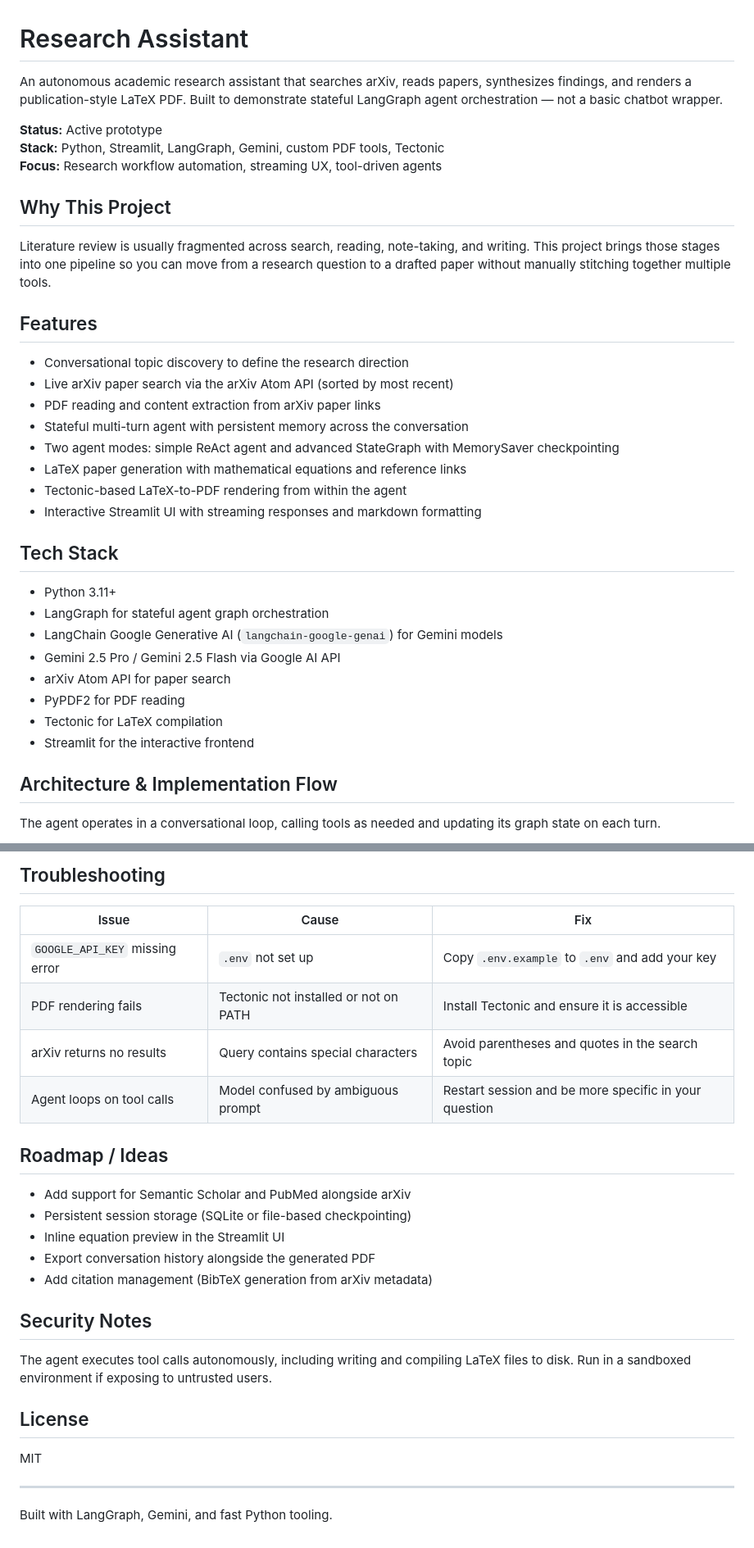
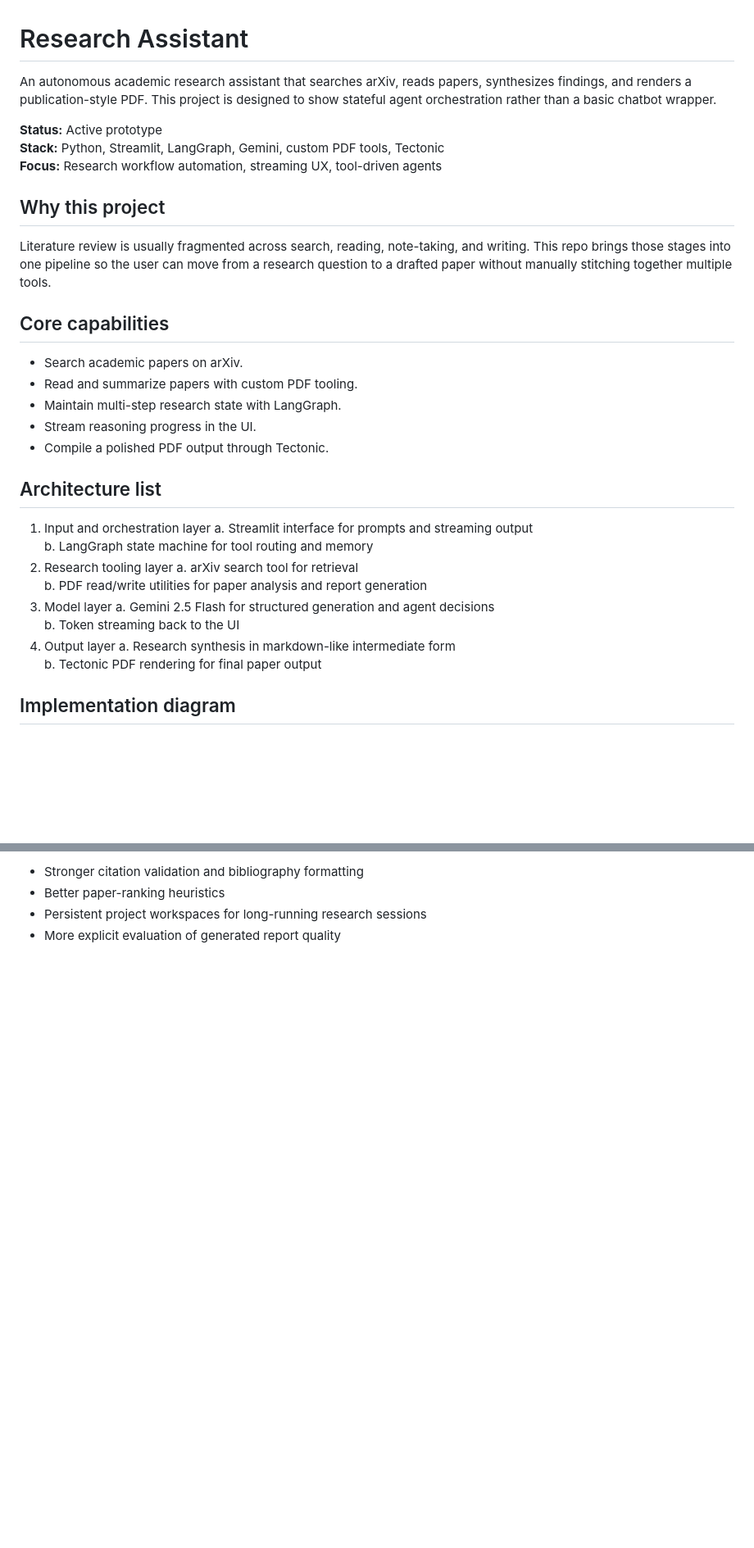
Before and after one commit to Areshi001/Research_Assist, a Markdown page: README.md, 2 parts joined by grey strips. Shown at 82% size. GitHub-like rendering; blank space fills up the shorter version.

````diff
--- a/README.md
+++ b/README.md
@@ -1,39 +1,38 @@
 # Research Assistant
 
-An autonomous academic research assistant that searches arXiv, reads papers, synthesizes findings, and renders a publication-style LaTeX PDF. Built to demonstrate stateful LangGraph agent orchestration — not a basic chatbot wrapper.
+An autonomous academic research assistant that searches arXiv, reads papers, synthesizes findings, and renders a publication-style PDF. This project is designed to show stateful agent orchestration rather than a basic chatbot wrapper.
 
 **Status:** Active prototype
 **Stack:** Python, Streamlit, LangGraph, Gemini, custom PDF tools, Tectonic
 **Focus:** Research workflow automation, streaming UX, tool-driven agents
 
-## Why This Project
+## Why this project
 
-Literature review is usually fragmented across search, reading, note-taking, and writing. This project brings those stages into one pipeline so you can move from a research question to a drafted paper without manually stitching together multiple tools.
+Literature review is usually fragmented across search, reading, note-taking, and writing. This repo brings those stages into one pipeline so the user can move from a research question to a drafted paper without manually stitching together multiple tools.
 
-## Features
+## Core capabilities
 
-- Conversational topic discovery to define the research direction
-- Live arXiv paper search via the arXiv Atom API (sorted by most recent)
-- PDF reading and content extraction from arXiv paper links
-- Stateful multi-turn agent with persistent memory across the conversation
-- Two agent modes: simple ReAct agent and advanced StateGraph with MemorySaver checkpointing
-- LaTeX paper generation with mathematical equations and reference links
-- Tectonic-based LaTeX-to-PDF rendering from within the agent
-- Interactive Streamlit UI with streaming responses and markdown formatting
+- Search academic papers on arXiv.
+- Read and summarize papers with custom PDF tooling.
+- Maintain multi-step research state with LangGraph.
+- Stream reasoning progress in the UI.
+- Compile a polished PDF output through Tectonic.
 
-## Tech Stack
+## Architecture list
 
-- Python 3.11+
-- LangGraph for stateful agent graph orchestration
-- LangChain Google Generative AI (`langchain-google-genai`) for Gemini models
-- Gemini 2.5 Pro / Gemini 2.5 Flash via Google AI API
-- arXiv Atom API for paper search
-- PyPDF2 for PDF reading
-- Tectonic for LaTeX compilation
-- Streamlit for the interactive frontend
+1. Input and orchestration layer
+   a. Streamlit interface for prompts and streaming output
+   b. LangGraph state machine for tool routing and memory
+2. Research tooling layer
+   a. arXiv search tool for retrieval
+   b. PDF read/write utilities for paper analysis and report generation
+3. Model layer
+   a. Gemini 2.5 Flash for structured generation and agent decisions
+   b. Token streaming back to the UI
+4. Output layer
+   a. Research synthesis in markdown-like intermediate form
+   b. Tectonic PDF rendering for final paper output
 
-## Architecture & Implementation Flow
-
-The agent operates in a conversational loop, calling tools as needed and updating its graph state on each turn.
+## Implementation diagram
 
 ```mermaid
@@ -154,27 +97,4 @@ Runs a terminal loop using the ReAct agent with Gemini 2.5 Pro.
-## Troubleshooting
-
-| Issue | Cause | Fix |
-|---|---|---|
-| `GOOGLE_API_KEY` missing error | `.env` not set up | Copy `.env.example` to `.env` and add your key |
-| PDF rendering fails | Tectonic not installed or not on PATH | Install Tectonic and ensure it is accessible |
-| arXiv returns no results | Query contains special characters | Avoid parentheses and quotes in the search topic |
-| Agent loops on tool calls | Model confused by ambiguous prompt | Restart session and be more specific in your question |
-
-## Roadmap / Ideas
-
-- Add support for Semantic Scholar and PubMed alongside arXiv
-- Persistent session storage (SQLite or file-based checkpointing)
-- Inline equation preview in the Streamlit UI
-- Export conversation history alongside the generated PDF
-- Add citation management (BibTeX generation from arXiv metadata)
-
-## Security Notes
-
-The agent executes tool calls autonomously, including writing and compiling LaTeX files to disk. Run in a sandboxed environment if exposing to untrusted users.
-
-## License
-
-MIT
-
----
-Built with LangGraph, Gemini, and fast Python tooling.
+- Stronger citation validation and bibliography formatting
+- Better paper-ranking heuristics
+- Persistent project workspaces for long-running research sessions
+- More explicit evaluation of generated report quality
````
Also changed, not shown: other parts of README.md (+38 -94 lines).
